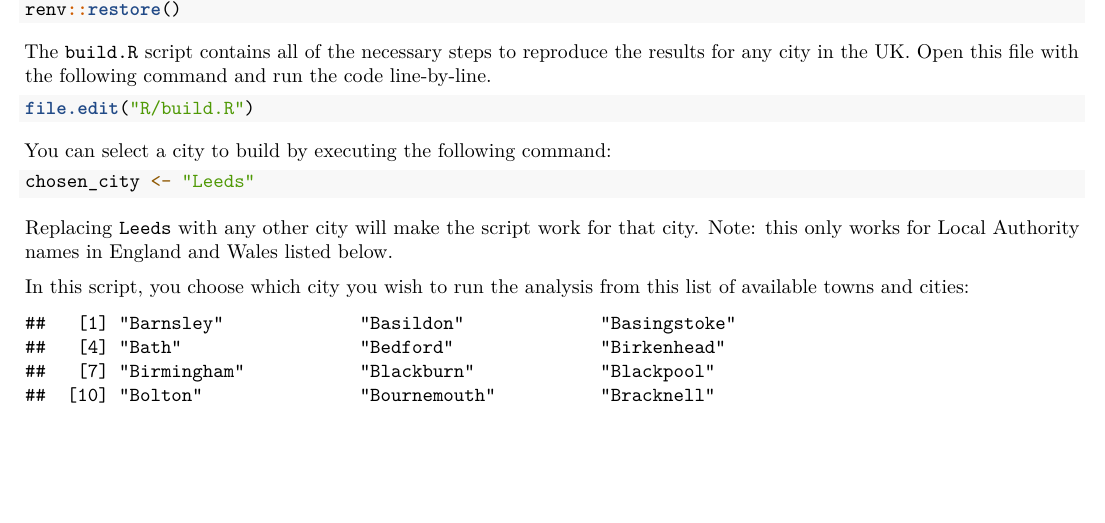
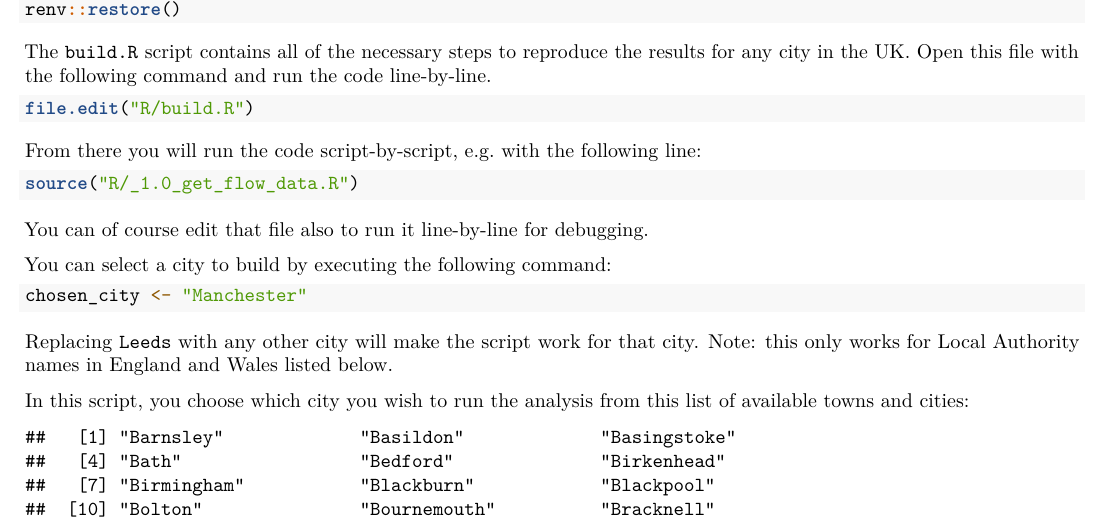
Before and after one commit to Hussein-Mahfouz/cycle-networks, an R Markdown document (appendix.Rmd): part of page 1 of 13, cut so that both start at the same text, the shorter picture padded with empty space. Rendered offline with R 4.5, knitr and Pandoc, then LaTeX, with nearby package versions.

Commit message:
Additional fix #13

````diff
--- a/appendix.Rmd
+++ b/appendix.Rmd
@@ -40,12 +40,20 @@ Open this file with the following command and run the code line-by-line.
 file.edit("R/build.R")
 ```
 
+From there you will run the code script-by-script, e.g. with the following line:
+
+```r
+source("R/_1.0_get_flow_data.R")
+```
+
+You can of course edit that file also to run it line-by-line for debugging.
+
 <!-- Todo: make the .zip download work for anyone, e.g. by uploading the data to the osf.io website alongside the preprint. -->
 
 You can select a city to build by executing the following command:
 
 ```{r}
-chosen_city <- "Leeds"
+chosen_city <- "Manchester"
 ```
 
 Replacing `Leeds` with any other city will make the script work for that city.
````
Also changed, not shown: R/_5.0_identifying_cycle_infastructure_from_osm_tags.R (+3 -1 lines), R/build.R (+1 -0 lines), data/Manchester/graph_with_flows_unweighted.Rds, data/Manchester/graph_with_flows_weighted.Rds.
